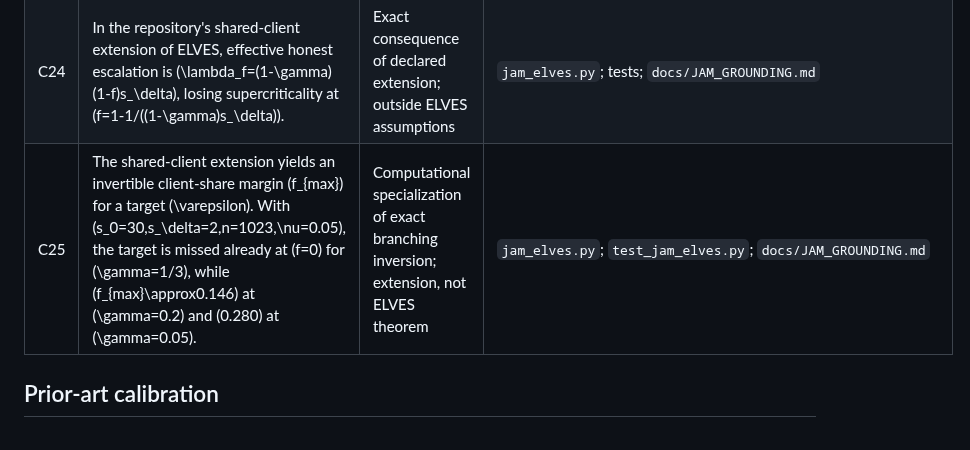
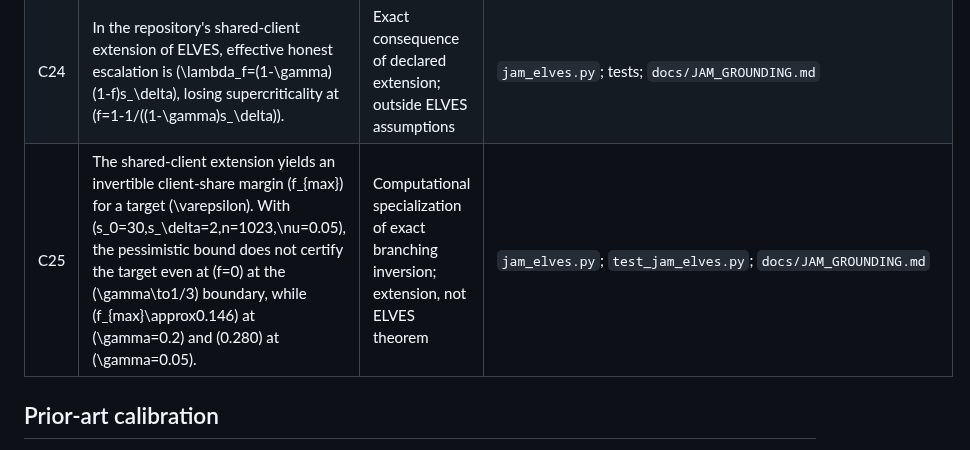
Before and after one commit to albertjanvanhoek/Distributed-Commons-Control, a Markdown page: CLAIMS.md, the part around the change. GitHub-like rendering.

Commit message:
Qualify JAM client-share result as a bound

```diff
--- a/CLAIMS.md
+++ b/CLAIMS.md
@@ -28,7 +28,7 @@ This ledger prevents mathematical results, simulation behavior and cross-domain
 | C22 | In the one-loop structural viability model, adding participants cannot reduce the viability margin: if \(S\subseteq T\), then \(\pi(T)\le\pi(S)\) and hence \(M(T)\ge M(S)\). | Exact set-event consequence; exhaustively tested on declared examples | `viability.py`; `test_adding_participant_never_reduces_structural_margin`; `docs/VIABILITY_CONTRIBUTION.md` |
 | C23 | ELVES converts collateral assumptions into a soundness target: with \(C=\nu M/n\), rational-adversary soundness requires \(1/\varepsilon>n/\nu+1\), so the strict boundary is \(\varepsilon_*=\nu/(n+\nu)\). | External theorem / substrate grounding, not a repository novelty claim | ELVES Corollary 1; `jam_elves.py`; `docs/JAM_GROUNDING.md` |
 | C24 | In the repository's shared-client extension of ELVES, effective honest escalation is \(\lambda_f=(1-\gamma)(1-f)s_\delta\), losing supercriticality at \(f=1-1/((1-\gamma)s_\delta)\). | Exact consequence of declared extension; outside ELVES assumptions | `jam_elves.py`; tests; `docs/JAM_GROUNDING.md` |
-| C25 | The shared-client extension yields an invertible client-share margin \(f_{max}\) for a target \(\varepsilon\). With \(s_0=30,s_\delta=2,n=1023,\nu=0.05\), the target is missed already at \(f=0\) for \(\gamma=1/3\), while \(f_{max}\approx0.146\) at \(\gamma=0.2\) and \(0.280\) at \(\gamma=0.05\). | Computational specialization of exact branching inversion; extension, not ELVES theorem | `jam_elves.py`; `test_jam_elves.py`; `docs/JAM_GROUNDING.md` |
+| C25 | The shared-client extension yields an invertible client-share margin \(f_{max}\) for a target \(\varepsilon\). With \(s_0=30,s_\delta=2,n=1023,\nu=0.05\), the pessimistic bound does not certify the target even at \(f=0\) at the \(\gamma\to1/3\) boundary, while \(f_{max}\approx0.146\) at \(\gamma=0.2\) and \(0.280\) at \(\gamma=0.05\). | Computational specialization of exact branching inversion; extension, not ELVES theorem | `jam_elves.py`; `test_jam_elves.py`; `docs/JAM_GROUNDING.md` |
 
 ## Prior-art calibration
 
```
